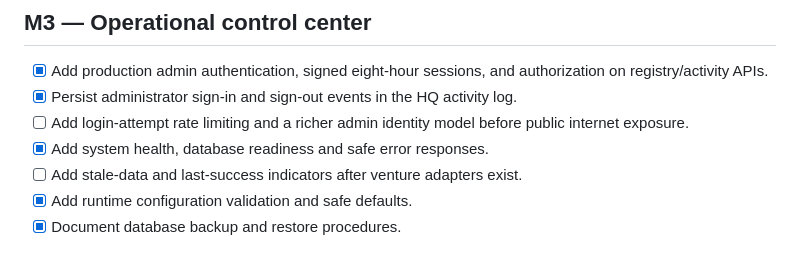
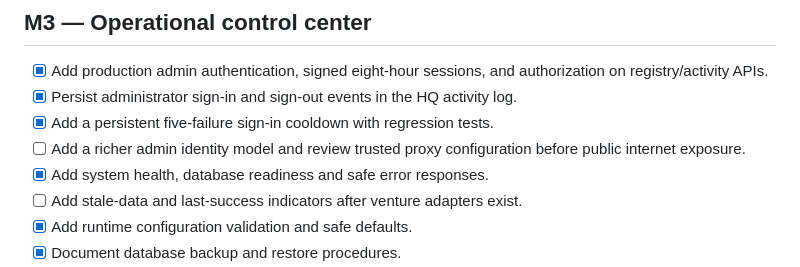
Before and after one commit to thakareatharv49-svg/Nexora-HQ, a Markdown page: docs/ROADMAP.md, the part around the change. GitHub-like rendering.

Commit message:
docs: track sign-in protection milestone

```diff
--- a/docs/ROADMAP.md
+++ b/docs/ROADMAP.md
@@ -37,7 +37,8 @@ Nexora HQ is the parent-company visibility layer. It does not execute venture wo
 ## M3 — Operational control center
 - [x] Add production admin authentication, signed eight-hour sessions, and authorization on registry/activity APIs.
 - [x] Persist administrator sign-in and sign-out events in the HQ activity log.
-- [ ] Add login-attempt rate limiting and a richer admin identity model before public internet exposure.
+- [x] Add a persistent five-failure sign-in cooldown with regression tests.
+- [ ] Add a richer admin identity model and review trusted proxy configuration before public internet exposure.
 - [x] Add system health, database readiness and safe error responses.
 - [ ] Add stale-data and last-success indicators after venture adapters exist.
 - [x] Add runtime configuration validation and safe defaults.
```
